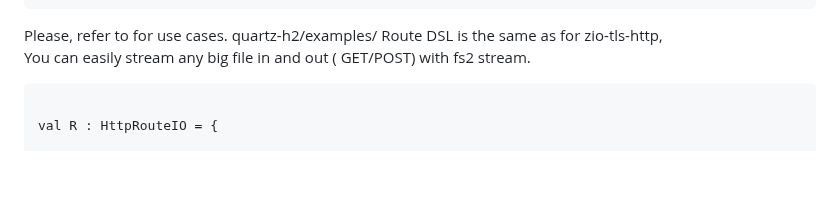
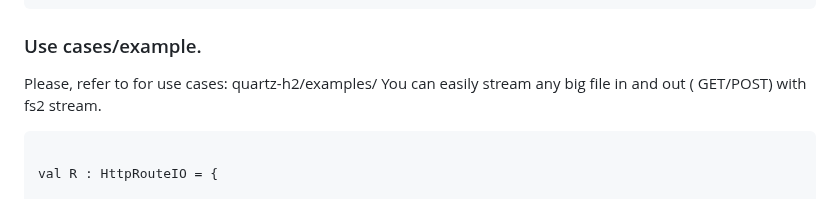
Before and after one commit to ollls/quartz-h2, a Markdown page: README.md, the part around one of its changes. Rendered like a GitHub page; blank space fills up the shorter version.

````diff
--- a/README.md
+++ b/README.md
@@ -114,9 +114,8 @@ time to 1st byte:    44.37ms    138.99ms     79.64ms     32.58ms    50.00%
 req/s           :    3729.09     3845.64     3783.19       25.26    75.00%
 ```
 
-Please, refer to for use cases.
-quartz-h2/examples/
-Route DSL is the same as for zio-tls-http, <br>
+### Use cases/example.
+Please, refer to for use cases: quartz-h2/examples/
 You can easily stream any big file in and out ( GET/POST) with fs2 stream.
 
 ```scala
````
Also changed, not shown: other parts of README.md (+3 -3 lines).
